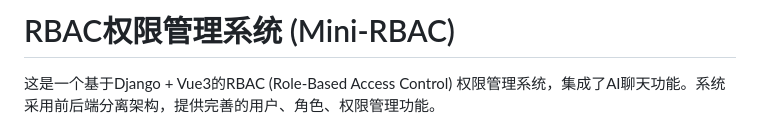
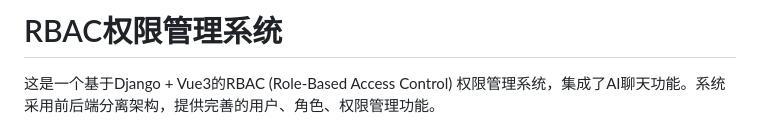
Before and after one commit to 1517005260/Stock-RABC, a Markdown page: README.md, the part around the change. Drawn GitHub-style.

```diff
--- a/README.md
+++ b/README.md
@@ -1,4 +1,4 @@
-# RBAC权限管理系统 (Mini-RBAC)
+# RBAC权限管理系统
 
 这是一个基于Django + Vue3的RBAC (Role-Based Access Control) 权限管理系统，集成了AI聊天功能。系统采用前后端分离架构，提供完善的用户、角色、权限管理功能。
 
```
